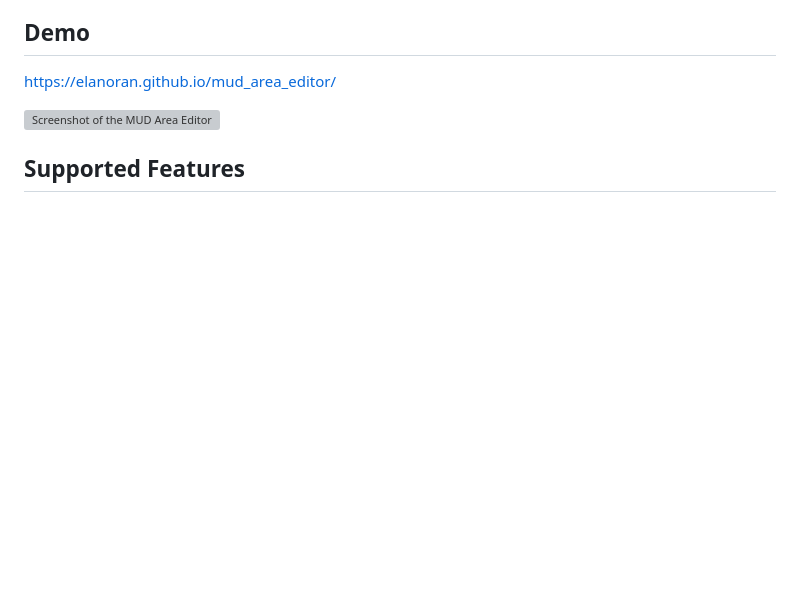
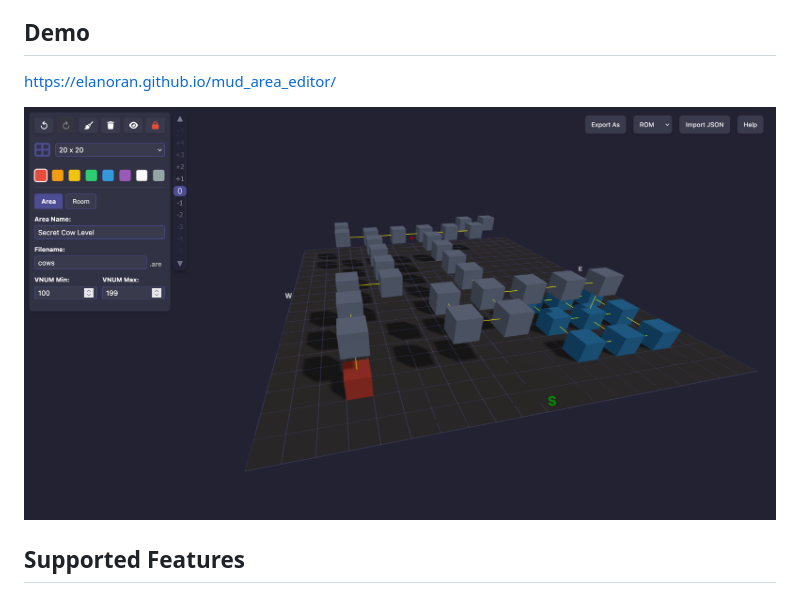
Before and after one commit to Elanoran/mud_area_editor, a Markdown page: readme.md, the part around the change. Drawn GitHub-style; blank space fills up the shorter version; grey boxes are pictures that could not be loaded.

Commit message:
fixed new path for screenshot

```diff
--- a/readme.md
+++ b/readme.md
@@ -5,7 +5,7 @@ Dive into classic MUD world building with a "modern" twist! This browser based a
 ## Demo
 [https://elanoran.github.io/mud_area_editor/](https://elanoran.github.io/mud_area_editor/)
 
-![Screenshot of the MUD Area Editor](Screenshot.png)
+![Screenshot of the MUD Area Editor](/assets/images/Screenshot.png)
 
 ## Supported Features
 
```
